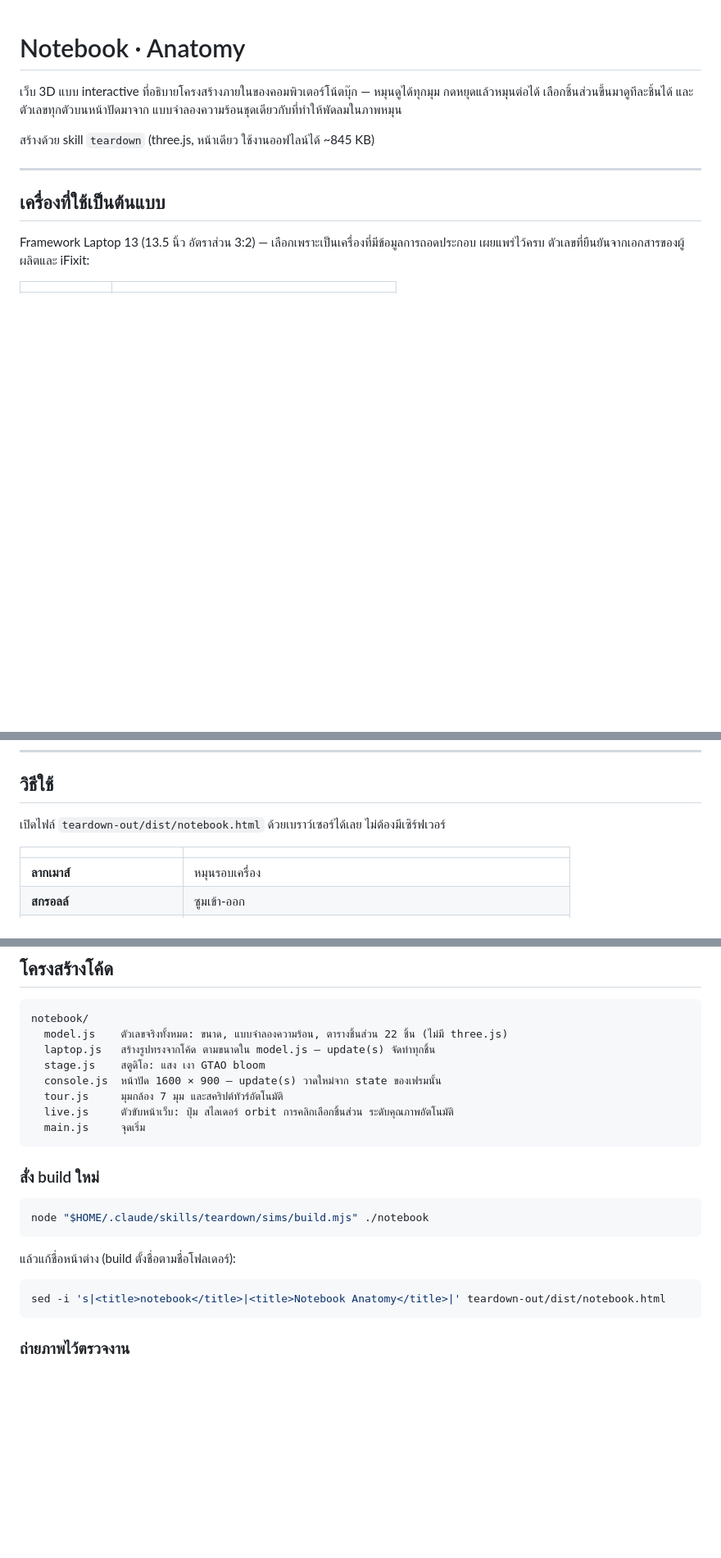
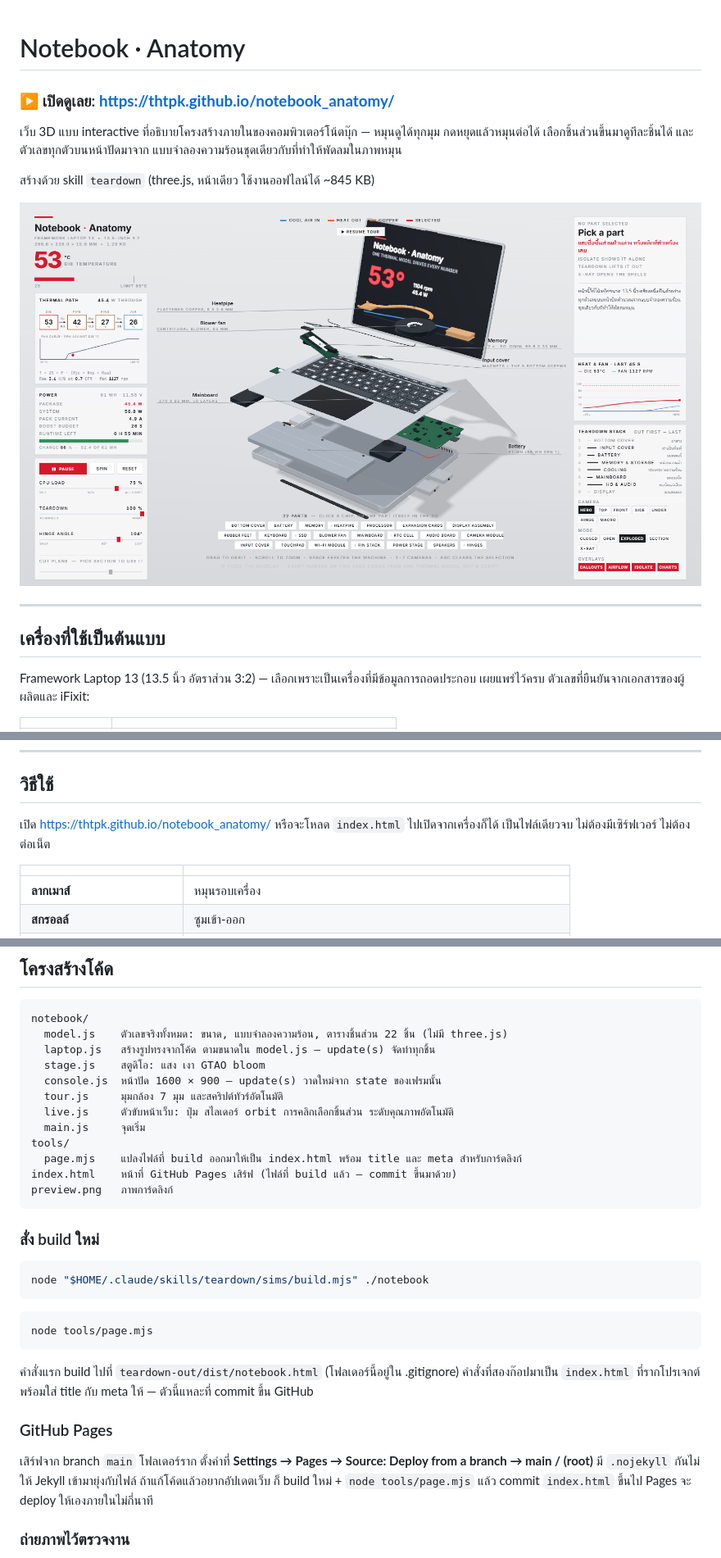
Before and after one commit to ThTpk/notebook_anatomy, a Markdown page: README.md, 3 parts joined by grey strips. Shown at 82% size. GitHub-like rendering; pictures changed too: preview.png (added); blank space fills up the shorter version.

````diff
--- a/README.md
+++ b/README.md
@@ -1,10 +1,14 @@
 # Notebook · Anatomy
+
+### ▶ เปิดดูเลย: **https://thtpk.github.io/notebook_anatomy/**
 
 เว็บ 3D แบบ interactive ที่อธิบายโครงสร้างภายในของคอมพิวเตอร์โน้ตบุ๊ก — หมุนดูได้ทุกมุม
 กดหยุดแล้วหมุนต่อได้ เลือกชิ้นส่วนขึ้นมาดูทีละชิ้นได้ และตัวเลขทุกตัวบนหน้าปัดมาจาก
 แบบจำลองความร้อนชุดเดียวกับที่ทำให้พัดลมในภาพหมุน
 
 สร้างด้วย skill `teardown` (three.js, หน้าเดียว ใช้งานออฟไลน์ได้ ~845 KB)
+
+![Notebook Anatomy](preview.png)
 
 ---
 
@@ -31,7 +35,8 @@ Framework Laptop 13 (13.5 นิ้ว อัตราส่วน 3:2) — เ
 
 ## วิธีใช้
 
-เปิดไฟล์ `teardown-out/dist/notebook.html` ด้วยเบราว์เซอร์ได้เลย ไม่ต้องมีเซิร์ฟเวอร์
+เปิด https://thtpk.github.io/notebook_anatomy/ หรือจะโหลด `index.html` ไปเปิดจากเครื่องก็ได้
+เป็นไฟล์เดียวจบ ไม่ต้องมีเซิร์ฟเวอร์ ไม่ต้องต่อเน็ต
 
 | | |
 |---|---|
@@ -89,6 +94,10 @@ notebook/
   tour.js     มุมกล้อง 7 มุม และสคริปต์ทัวร์อัตโนมัติ
   live.js     ตัวขับหน้าเว็บ: ปุ่ม สไลเดอร์ orbit การคลิกเลือกชิ้นส่วน ระดับคุณภาพอัตโนมัติ
   main.js     จุดเริ่ม
+tools/
+  page.mjs    แปลงไฟล์ที่ build ออกมาให้เป็น index.html พร้อม title และ meta สำหรับการ์ดลิงก์
+index.html    หน้าที่ GitHub Pages เสิร์ฟ (ไฟล์ที่ build แล้ว — commit ขึ้นมาด้วย)
+preview.png   ภาพการ์ดลิงก์
 ```
 
 ### สั่ง build ใหม่
@@ -97,11 +106,18 @@ notebook/
 node "$HOME/.claude/skills/teardown/sims/build.mjs" ./notebook
 ```
 
-แล้วแก้ชื่อหน้าต่าง (build ตั้งชื่อตามชื่อโฟลเดอร์):
+```bash
+node tools/page.mjs
+```
 
-```bash
-sed -i 's|<title>notebook</title>|<title>Notebook Anatomy</title>|' teardown-out/dist/notebook.html
-```
+คำสั่งแรก build ไปที่ `teardown-out/dist/notebook.html` (โฟลเดอร์นี้อยู่ใน .gitignore)
+คำสั่งที่สองก๊อปมาเป็น `index.html` ที่รากโปรเจกต์พร้อมใส่ title กับ meta ให้ — ตัวนี้แหละที่ commit ขึ้น GitHub
+
+### GitHub Pages
+
+เสิร์ฟจาก branch `main` โฟลเดอร์ราก ตั้งค่าที่ **Settings → Pages → Source: Deploy from a branch → main / (root)**
+มี `.nojekyll` กันไม่ให้ Jekyll เข้ามายุ่งกับไฟล์ ถ้าแก้โค้ดแล้วอยากอัปเดตเว็บ ก็ build ใหม่ + `node tools/page.mjs`
+แล้ว commit `index.html` ขึ้นไป Pages จะ deploy ให้เองภายในไม่กี่นาที
 
 ### ถ่ายภาพไว้ตรวจงาน
 
````
Also changed, not shown: 6 other files.
